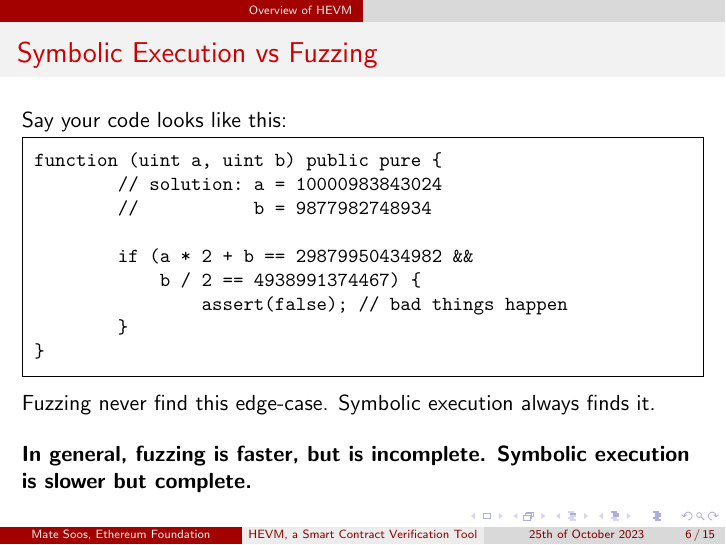
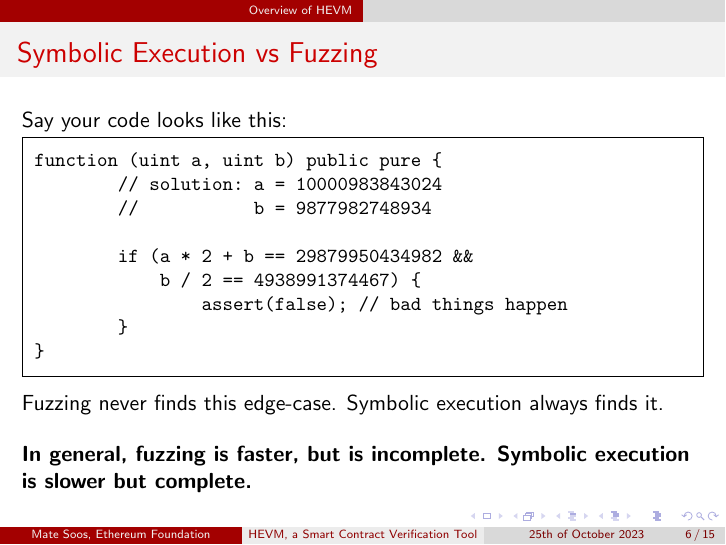
Before and after one commit to msooseth/hevm-presentation, LaTeX slides (presentation.tex): page 6 of 15. Compiled offline with pdfLaTeX.

Commit message:
Fixing typo

```diff
--- a/presentation.tex
+++ b/presentation.tex
@@ -94,7 +94,7 @@ function (uint a, uint b) public pure {
 }
 \end{Verbatim}
 
-Fuzzing never find this edge-case. Symbolic execution always finds it.
+Fuzzing never finds this edge-case. Symbolic execution always finds it.
 \bigskip
 
 \textbf{In general, fuzzing is faster, but is incomplete. Symbolic execution is slower but complete.}
```
